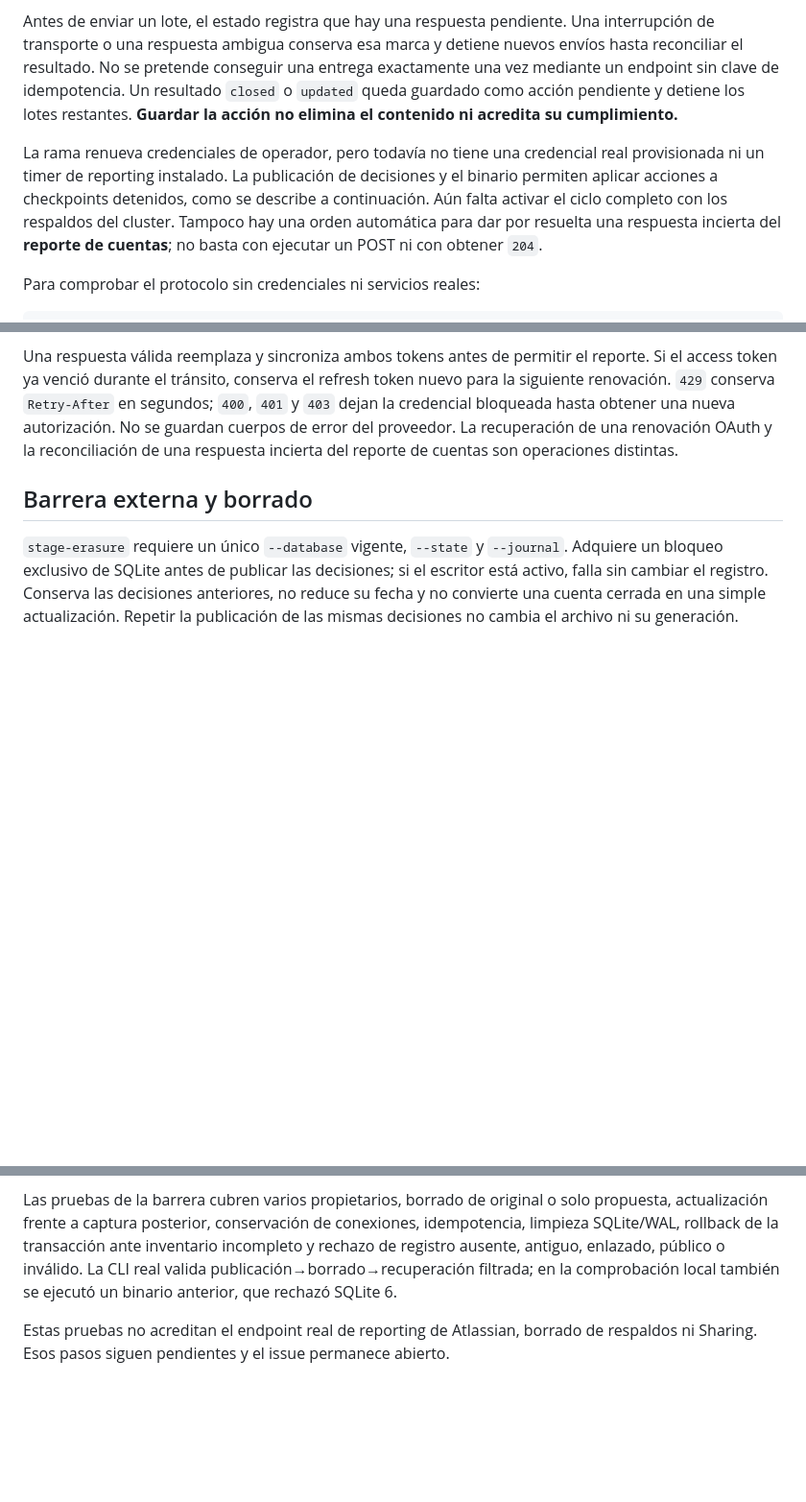
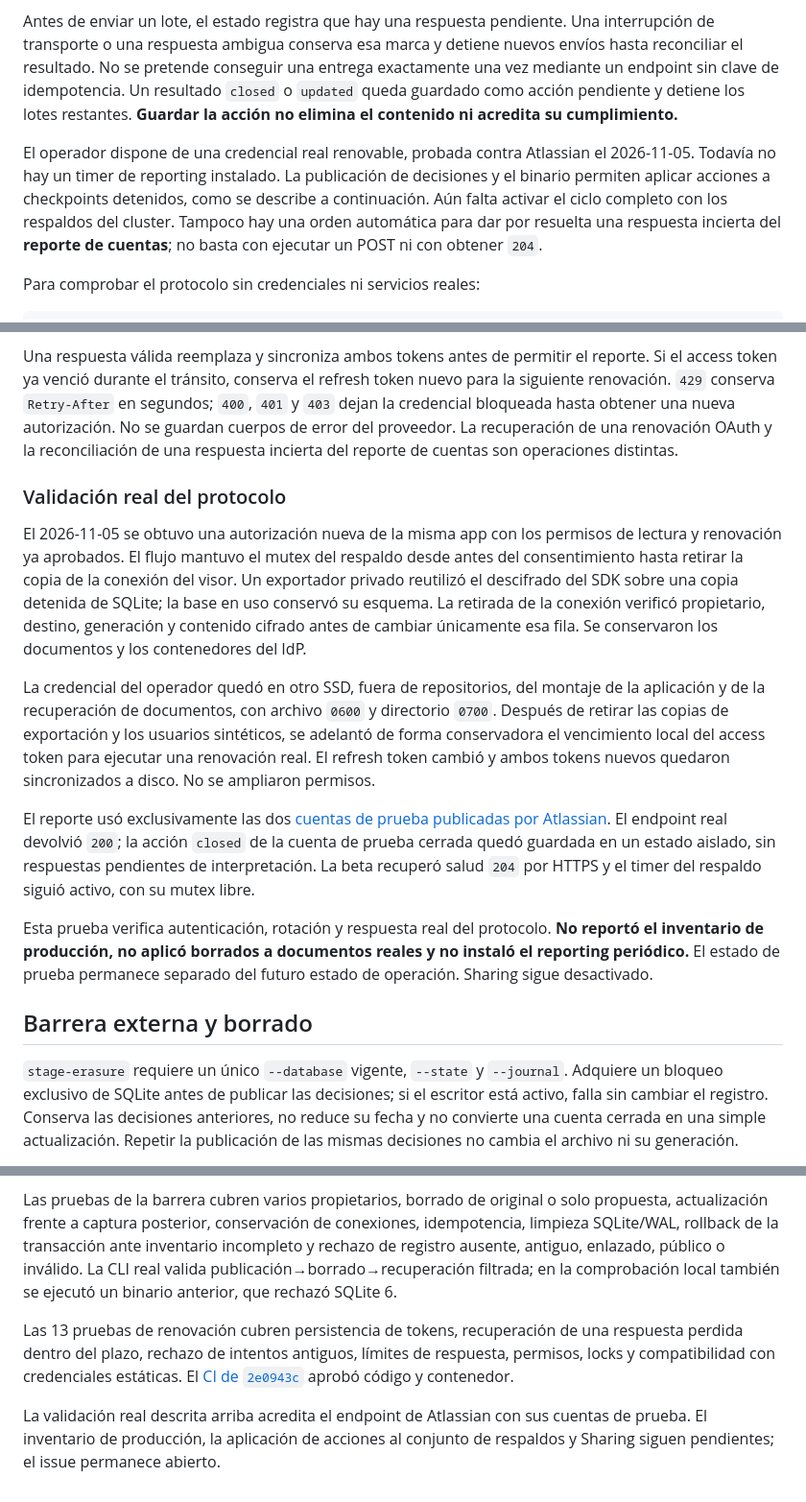
Before and after one commit to joalceco/mddiff, a Markdown page: docs/planning/jira-privacy.md, 3 parts joined by grey strips. Shown at 96% size. Drawn GitHub-style; blank space fills up the shorter version.

Commit message:
Document real Jira operator renewal and reporting validation

```diff
--- a/docs/planning/jira-privacy.md
+++ b/docs/planning/jira-privacy.md
@@ -44,7 +44,7 @@ El reporte divide las cuentas vencidas en lotes de hasta 90. Guarda el avance po
 
 Antes de enviar un lote, el estado registra que hay una respuesta pendiente. Una interrupción de transporte o una respuesta ambigua conserva esa marca y detiene nuevos envíos hasta reconciliar el resultado. No se pretende conseguir una entrega exactamente una vez mediante un endpoint sin clave de idempotencia. Un resultado `closed` o `updated` queda guardado como acción pendiente y detiene los lotes restantes. **Guardar la acción no elimina el contenido ni acredita su cumplimiento.**
 
-La rama renueva credenciales de operador, pero todavía no tiene una credencial real provisionada ni un timer de reporting instalado. La publicación de decisiones y el binario permiten aplicar acciones a checkpoints detenidos, como se describe a continuación. Aún falta activar el ciclo completo con los respaldos del cluster. Tampoco hay una orden automática para dar por resuelta una respuesta incierta del **reporte de cuentas**; no basta con ejecutar un POST ni con obtener `204`.
+El operador dispone de una credencial real renovable, probada contra Atlassian el 2026-11-05. Todavía no hay un timer de reporting instalado. La publicación de decisiones y el binario permiten aplicar acciones a checkpoints detenidos, como se describe a continuación. Aún falta activar el ciclo completo con los respaldos del cluster. Tampoco hay una orden automática para dar por resuelta una respuesta incierta del **reporte de cuentas**; no basta con ejecutar un POST ni con obtener `204`.
 
 Para comprobar el protocolo sin credenciales ni servicios reales:
 
@@ -87,6 +87,16 @@ El comando devuelve solo `{"credential_ready":true}`. Reutiliza un access token
 La [documentación OAuth de Atlassian](https://developer.atlassian.com/cloud/jira/platform/oauth-2-3lo-apps/#use-a-refresh-token-to-get-another-access-token-and-refresh-token-pair) describe la rotación y un margen de reutilización de diez minutos para fallos de red o concurrencia. Antes de solicitar la renovación, la herramienta sincroniza a disco la hora del intento. Si la respuesta se pierde o es ambigua, conserva ese intento y permite recuperarlo durante **cinco minutos desde la primera solicitud**, dejando margen para tránsito y desfase de reloj. Los reintentos no amplían el plazo. Fuera de esa ventana exige una autorización nueva; no reinicies el marcador para reutilizar el token.
 
 Una respuesta válida reemplaza y sincroniza ambos tokens antes de permitir el reporte. Si el access token ya venció durante el tránsito, conserva el refresh token nuevo para la siguiente renovación. `429` conserva `Retry-After` en segundos; `400`, `401` y `403` dejan la credencial bloqueada hasta obtener una nueva autorización. No se guardan cuerpos de error del proveedor. La recuperación de una renovación OAuth y la reconciliación de una respuesta incierta del reporte de cuentas son operaciones distintas.
+
+### Validación real del protocolo
+
+El 2026-11-05 se obtuvo una autorización nueva de la misma app con los permisos de lectura y renovación ya aprobados. El flujo mantuvo el mutex del respaldo desde antes del consentimiento hasta retirar la copia de la conexión del visor. Un exportador privado reutilizó el descifrado del SDK sobre una copia detenida de SQLite; la base en uso conservó su esquema. La retirada de la conexión verificó propietario, destino, generación y contenido cifrado antes de cambiar únicamente esa fila. Se conservaron los documentos y los contenedores del IdP.
+
+La credencial del operador quedó en otro SSD, fuera de repositorios, del montaje de la aplicación y de la recuperación de documentos, con archivo `0600` y directorio `0700`. Después de retirar las copias de exportación y los usuarios sintéticos, se adelantó de forma conservadora el vencimiento local del access token para ejecutar una renovación real. El refresh token cambió y ambos tokens nuevos quedaron sincronizados a disco. No se ampliaron permisos.
+
+El reporte usó exclusivamente las dos [cuentas de prueba publicadas por Atlassian](https://developer.atlassian.com/cloud/jira/platform/user-privacy-developer-guide/#testing). El endpoint real devolvió `200`; la acción `closed` de la cuenta de prueba cerrada quedó guardada en un estado aislado, sin respuestas pendientes de interpretación. La beta recuperó salud `204` por HTTPS y el timer del respaldo siguió activo, con su mutex libre.
+
+Esta prueba verifica autenticación, rotación y respuesta real del protocolo. **No reportó el inventario de producción, no aplicó borrados a documentos reales y no instaló el reporting periódico.** El estado de prueba permanece separado del futuro estado de operación. Sharing sigue desactivado.
 
 ## Barrera externa y borrado
 
@@ -161,4 +171,6 @@ Las pruebas del reporte cubren lotes, ciclos por cuenta, antigüedad agregada, r
 
 Las pruebas de la barrera cubren varios propietarios, borrado de original o solo propuesta, actualización frente a captura posterior, conservación de conexiones, idempotencia, limpieza SQLite/WAL, rollback de la transacción ante inventario incompleto y rechazo de registro ausente, antiguo, enlazado, público o inválido. La CLI real valida publicación→borrado→recuperación filtrada; en la comprobación local también se ejecutó un binario anterior, que rechazó SQLite 6.
 
-Estas pruebas no acreditan el endpoint real de reporting de Atlassian, borrado de respaldos ni Sharing. Esos pasos siguen pendientes y el issue permanece abierto.
+Las 13 pruebas de renovación cubren persistencia de tokens, recuperación de una respuesta perdida dentro del plazo, rechazo de intentos antiguos, límites de respuesta, permisos, locks y compatibilidad con credenciales estáticas. El [CI de `2e0943c`](https://github.com/joalceco/mddiff/actions/runs/42045971311) aprobó código y contenedor.
+
+La validación real descrita arriba acredita el endpoint de Atlassian con sus cuentas de prueba. El inventario de producción, la aplicación de acciones al conjunto de respaldos y Sharing siguen pendientes; el issue permanece abierto.
```
Also changed, not shown: other parts of docs/planning/jira-privacy.md (+1 -1 lines).
